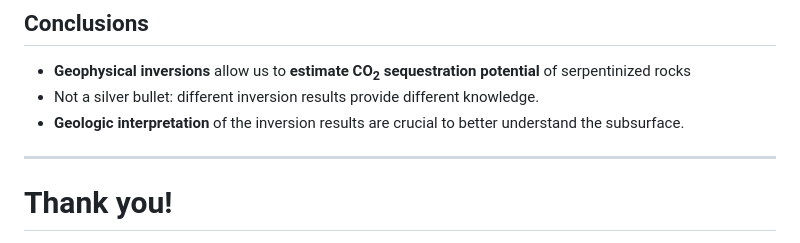
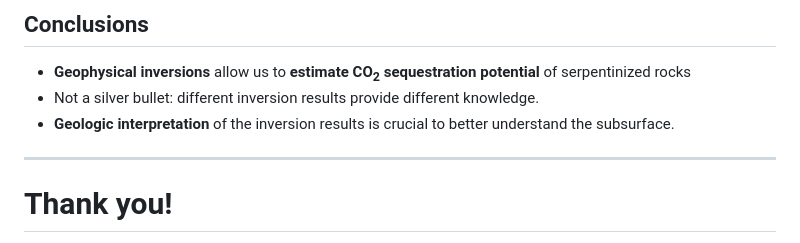
Before and after one commit to santisoler/2023-carbmin-lecture, a Markdown page: slides.md, the part around the change. GitHub-like rendering.

Commit message:
Fix grammar in conclusions

```diff
--- a/slides.md
+++ b/slides.md
@@ -523,7 +523,7 @@ and
 
 - **Geophysical inversions** allow us to **estimate CO<sub>2</sub> sequestration potential** of serpentinized rocks
 - Not a silver bullet: different inversion results provide different knowledge.
-- **Geologic interpretation** of the inversion results are crucial to better
+- **Geologic interpretation** of the inversion results is crucial to better
   understand the subsurface.
 
 ---
```
